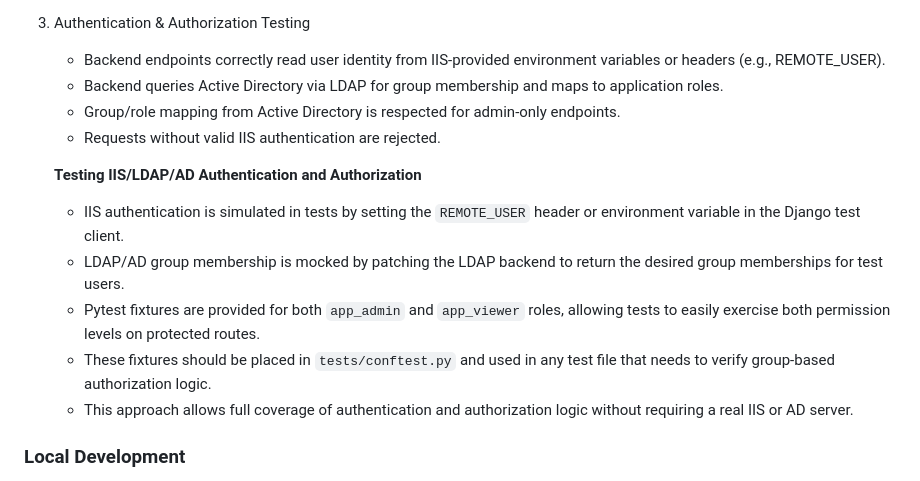
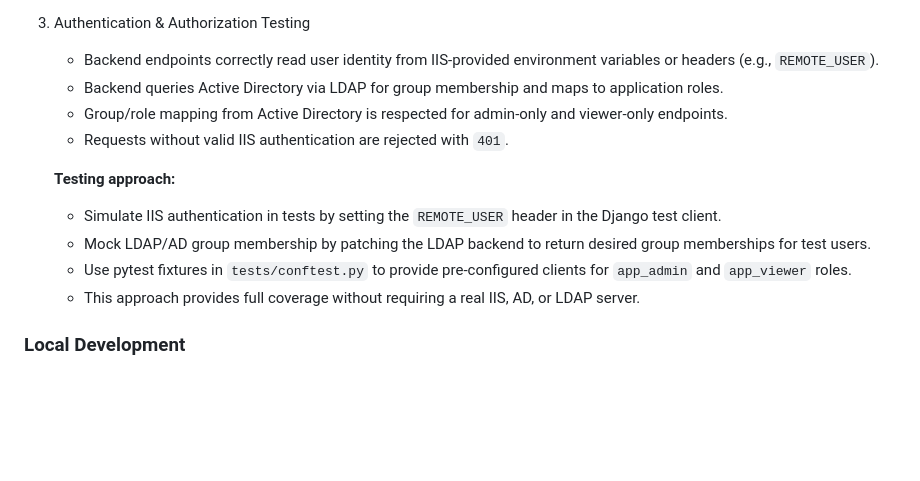
Before and after one commit to LewisCM14/django_auth, a Markdown page: docs/spec.md, the part around the change. GitHub-like rendering; blank space fills up the shorter version.

Commit message:
update testing section

```diff
--- a/docs/spec.md
+++ b/docs/spec.md
@@ -1002,17 +1002,16 @@ The `detail` and `request_id` fields match the standard error envelope. The `Ret
     - `pytest.ini` sets `testpaths = tests` so discovery is explicit and scoped.
 
 1. Authentication & Authorization Testing
-    - Backend endpoints correctly read user identity from IIS-provided environment variables or headers (e.g., REMOTE_USER).
+    - Backend endpoints correctly read user identity from IIS-provided environment variables or headers (e.g., `REMOTE_USER`).
     - Backend queries Active Directory via LDAP for group membership and maps to application roles.
-    - Group/role mapping from Active Directory is respected for admin-only endpoints.
-    - Requests without valid IIS authentication are rejected.
+    - Group/role mapping from Active Directory is respected for admin-only and viewer-only endpoints.
+    - Requests without valid IIS authentication are rejected with `401`.
 
-    **Testing IIS/LDAP/AD Authentication and Authorization**
-    - IIS authentication is simulated in tests by setting the `REMOTE_USER` header or environment variable in the Django test client.
-    - LDAP/AD group membership is mocked by patching the LDAP backend to return the desired group memberships for test users.
-    - Pytest fixtures are provided for both `app_admin` and `app_viewer` roles, allowing tests to easily exercise both permission levels on protected routes.
-    - These fixtures should be placed in `tests/conftest.py` and used in any test file that needs to verify group-based authorization logic.
-    - This approach allows full coverage of authentication and authorization logic without requiring a real IIS or AD server.
+    **Testing approach:**
+    - Simulate IIS authentication in tests by setting the `REMOTE_USER` header in the Django test client.
+    - Mock LDAP/AD group membership by patching the LDAP backend to return desired group memberships for test users.
+    - Use pytest fixtures in `tests/conftest.py` to provide pre-configured clients for `app_admin` and `app_viewer` roles.
+    - This approach provides full coverage without requiring a real IIS, AD, or LDAP server.
 
 ### Local Development
 
```
